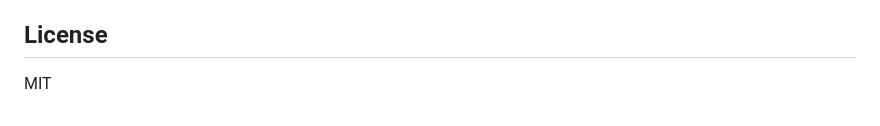
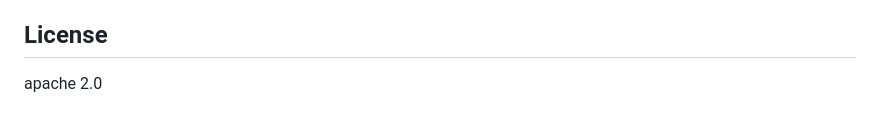
Before and after one commit to githubflyideas/pingping, a Markdown page: README.md, the part around the change. Drawn GitHub-style.

Commit message:
Change license from MIT to Apache 2.0

```diff
--- a/README.md
+++ b/README.md
@@ -333,4 +333,4 @@ that lives in the sibling project [fogping](https://github.com/githubflyideas/fo
 
 ## License
 
-MIT
+apache 2.0
```
